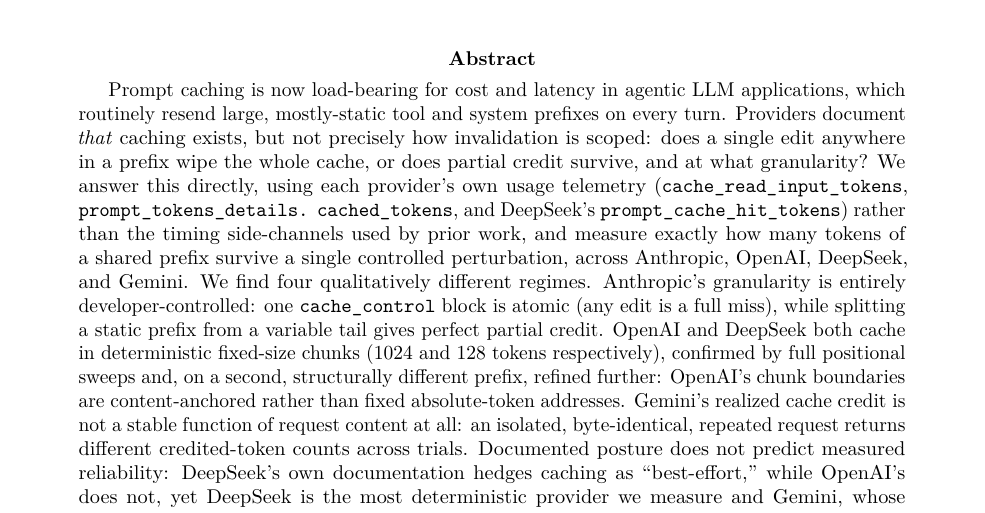
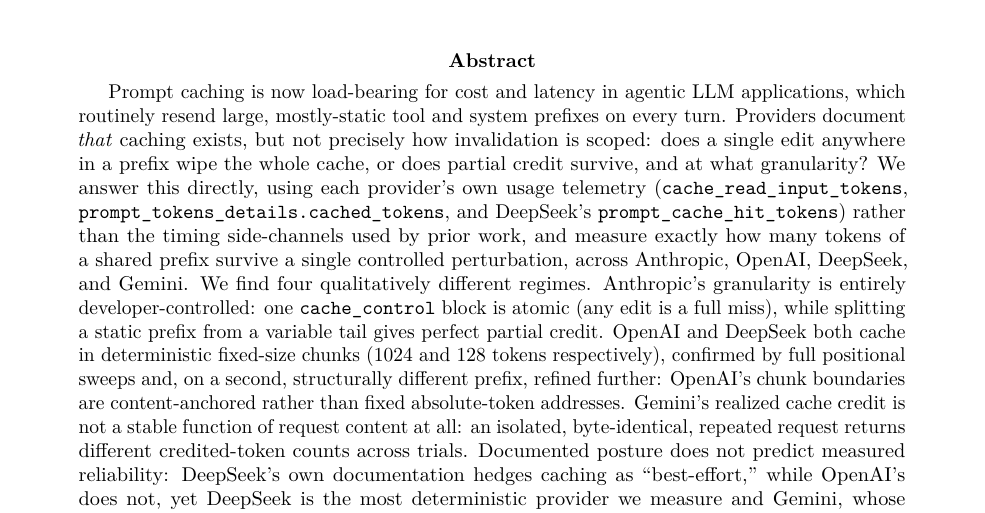
Before and after one commit to Manas103/cache-semantics, a LaTeX paper (paper/main.tex): part of page 1 of 14, cut so that both start at the same text. Compiled offline with pdfLaTeX.

Commit message:
Fix split field name in abstract: prompt_tokens_details.cached_tokens

```diff
--- a/paper/main.tex
+++ b/paper/main.tex
@@ -48,8 +48,9 @@
 not precisely how invalidation is scoped: does a single edit anywhere in a
 prefix wipe the whole cache, or does partial credit survive, and at what
 granularity? We answer this directly, using each provider's own usage
-telemetry (\code{cache\_read\_input\_tokens}, \code{prompt\_tokens\_details.}
-\code{cached\_tokens}, and DeepSeek's \code{prompt\_cache\_hit\_tokens}) rather
+telemetry (\code{cache\_read\_input\_tokens},
+\code{prompt\_tokens\_details.\allowbreak cached\_tokens}, and DeepSeek's
+\code{prompt\_cache\_hit\_tokens}) rather
 than the timing side-channels used by prior work, and measure exactly how
 many tokens of a shared prefix survive a single controlled perturbation,
 across Anthropic, OpenAI, DeepSeek, and Gemini. We find four qualitatively
```
Also changed, not shown: paper/main.pdf.
